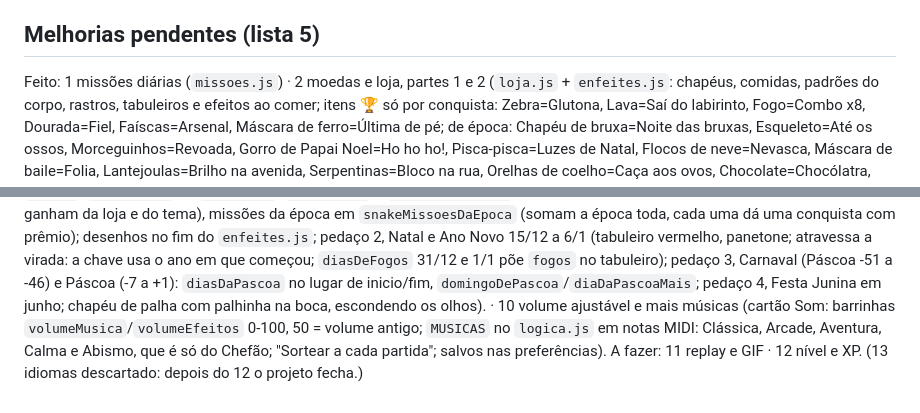
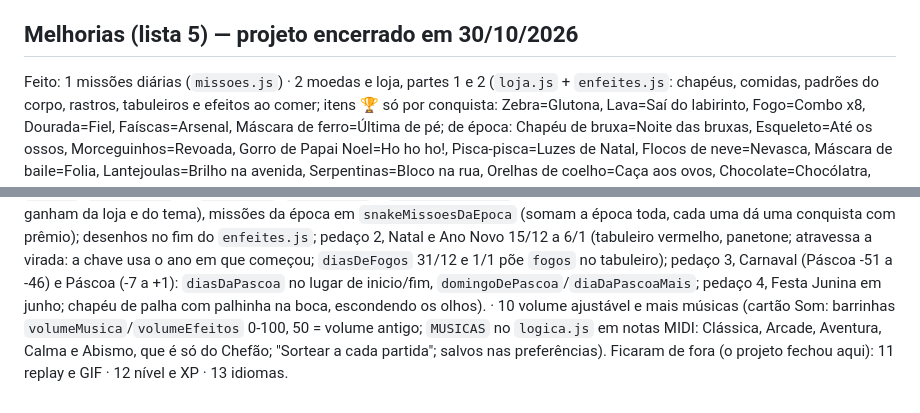
Before and after one commit to b1elpaixao/snake-js, a Markdown page: CLAUDE.md, 2 parts joined by grey strips. Drawn GitHub-style.

Commit message:
CLAUDE.md: projeto encerrado depois da melhoria 10 (11, 12 e 13 ficaram de fora)
Co-Authored-By: Claude Opus 5.5 <noreply@anthropic.com>

```diff
--- a/CLAUDE.md
+++ b/CLAUDE.md
@@ -72,11 +72,11 @@ Conquistas dão itens exclusivos 🏆 (nunca vendidos); a loja vende só itens p
 
 Feito: 1 movimento por trilha / delay nas teclas · 2 compartilhar resultado · 3 fantasma do recorde · 4 modo 2 Juntos (cooperativo) · 5 power-ups Escudo, Portal e Câmera lenta · 6 temas do tabuleiro (Grama, Deserto, Neve, Noite) · celular: cobra, itens e tabuleiro maiores · celular sem setas (só deslizar), tabuleiro em pé 15 colunas, tudo maior · 7 editor de fases com link (botão "Criar fase", modo `"personalizada"`, link `#fase=`) · 8 controle de videogame (`controle.js`) · 9 tutorial na primeira vez (`tutorial.js`) · 10 acessibilidade (`acessibilidade.js`) · 11 histórico com gráfico (`historico.js`) · 12 ícones PNG · 13 `salvos.js` (script.js dividido).
 
-## Melhorias pendentes (lista 5)
+## Melhorias (lista 5) — projeto encerrado em 30/10/2026
 
 Feito: 1 missões diárias (`missoes.js`) · 2 moedas e loja, partes 1 e 2 (`loja.js` + `enfeites.js`: chapéus, comidas, padrões do corpo, rastros, tabuleiros e efeitos ao comer; itens 🏆 só por conquista: Zebra=Glutona, Lava=Saí do labirinto, Fogo=Combo x8, Dourada=Fiel, Faíscas=Arsenal, Máscara de ferro=Última de pé; de época: Chapéu de bruxa=Noite das bruxas, Esqueleto=Até os ossos, Morceguinhos=Revoada, Gorro de Papai Noel=Ho ho ho!, Pisca-pisca=Luzes de Natal, Flocos de neve=Nevasca, Máscara de baile=Folia, Lantejoulas=Brilho na avenida, Serpentinas=Bloco na rua, Orelhas de coelho=Caça aos ovos, Chocolate=Chocólatra, Ovinhos=Cesta cheia, Chapéu de palha=Arraiá, Xadrez=Olha a cobra!, Pipoca=Balancê) · 3 modo Arena (zona que fecha, conquista Sobrevivente = corpo exclusivo Cobra de magma). · 4 modo Chefão (`chefao.js`: "os olhos que emergem", estilo aura no abismo; espada; skin Espectro liberada por conquista).
 · 5 power-ups Congelar e Bomba (`poderes.js`; Fantasma descartado) + conquista Arsenal (6 power-ups diferentes numa partida, `partidaAtual.tiposDePowerUp`) = rastro exclusivo Faíscas.
 · 6 até 4 jogadores (pedaço 1, base; pedaço 2, botão Pessoa/Bot nas vagas 2-4 (`vagasComBot`, `vagasComBotAtuais`) e bot que foge de bater de frente (`casasPerigosas`); pedaço 3, controle pra 4 (`jogadorDoControle`: cada controle move uma pessoa na ordem, pulando bots); pedaço 4, ajustes nos modos (Contra o tempo ordena por pontos, `classificarPorPontos`; quem congelou e saiu quebra o gelo) + conquista Última de pé (vencer com 4) = chapéu exclusivo Máscara de ferro (`desenharMascaraDeFerro`: estilo gibi anos 80, capuz curto verde, formas em Path2D criadas uma vez só)).
 · 9 temas de época (pedaço 1, base + Halloween 25/10 a 2/11: `EPOCAS`/`epocaDoDia` no `logica.js`, `epocaAtual` e `enfeitesDeEpoca` (caixa "Enfeites de época"; tabuleiro e comida da época ganham da loja e do tema), missões da época em `snakeMissoesDaEpoca` (somam a época toda, cada uma dá uma conquista com prêmio); desenhos no fim do `enfeites.js`; pedaço 2, Natal e Ano Novo 15/12 a 6/1 (tabuleiro vermelho, panetone; atravessa a virada: a chave usa o ano em que começou; `diasDeFogos` 31/12 e 1/1 põe `fogos` no tabuleiro); pedaço 3, Carnaval (Páscoa -51 a -46) e Páscoa (-7 a +1): `diasDaPascoa` no lugar de inicio/fim, `domingoDePascoa`/`diaDaPascoaMais`; pedaço 4, Festa Junina em junho; chapéu de palha com palhinha na boca, escondendo os olhos).
 · 10 volume ajustável e mais músicas (cartão Som: barrinhas `volumeMusica`/`volumeEfeitos` 0-100, 50 = volume antigo; `MUSICAS` no `logica.js` em notas MIDI: Clássica, Arcade, Aventura, Calma e Abismo, que é só do Chefão; "Sortear a cada partida"; salvos nas preferências).
-A fazer: 11 replay e GIF · 12 nível e XP. (13 idiomas descartado: depois do 12 o projeto fecha.)
+Ficaram de fora (o projeto fechou aqui): 11 replay e GIF · 12 nível e XP · 13 idiomas.
```
